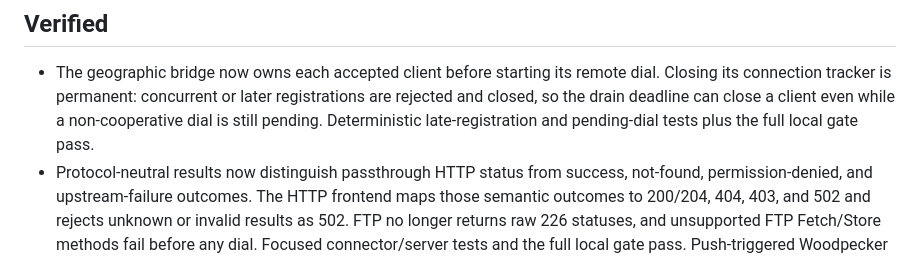
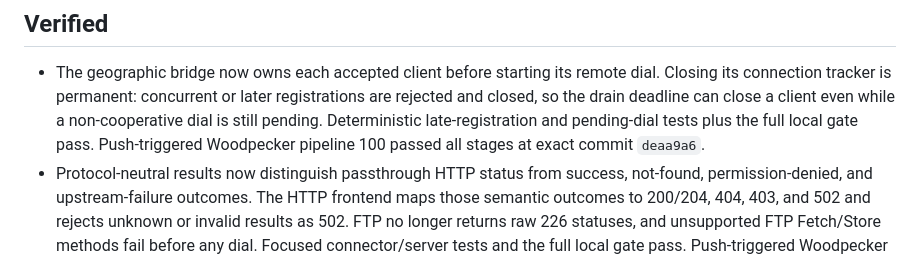
Before and after one commit to ryancnelson/new-delegate, a Markdown page: CURRENT-STATE.md, the part around the change. GitHub-like rendering.

```diff
--- a/CURRENT-STATE.md
+++ b/CURRENT-STATE.md
@@ -9,6 +9,8 @@ Last verified: 2026-09-04
   registrations are rejected and closed, so the drain deadline can close a
   client even while a non-cooperative dial is still pending. Deterministic
   late-registration and pending-dial tests plus the full local gate pass.
+  Push-triggered Woodpecker pipeline 100 passed all stages at exact commit
+  `deaa9a6`.
 - Protocol-neutral results now distinguish passthrough HTTP status from
   success, not-found, permission-denied, and upstream-failure outcomes. The
   HTTP frontend maps those semantic outcomes to 200/204, 404, 403, and 502 and
```
Also changed, not shown: BACKLOG.md (+4 -3 lines).
